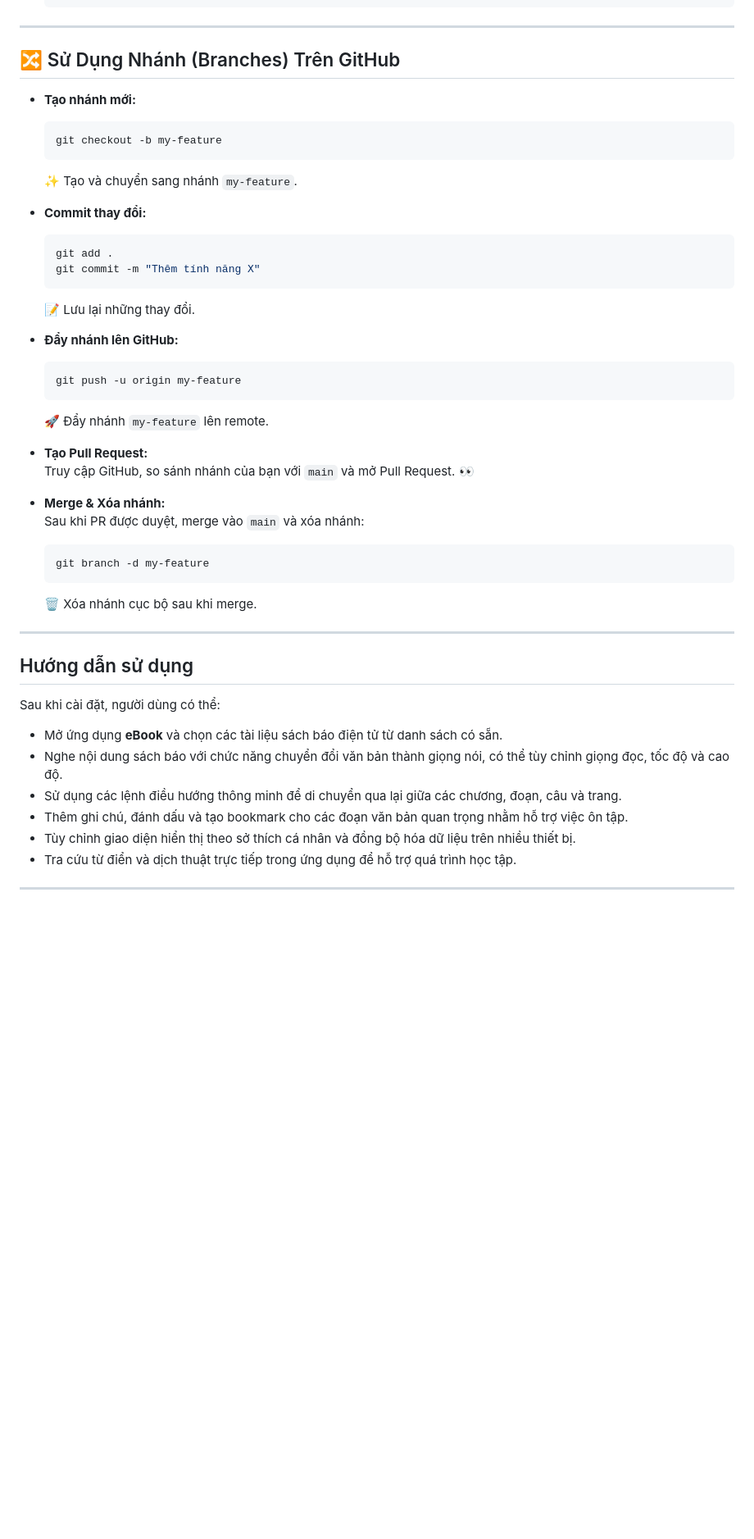
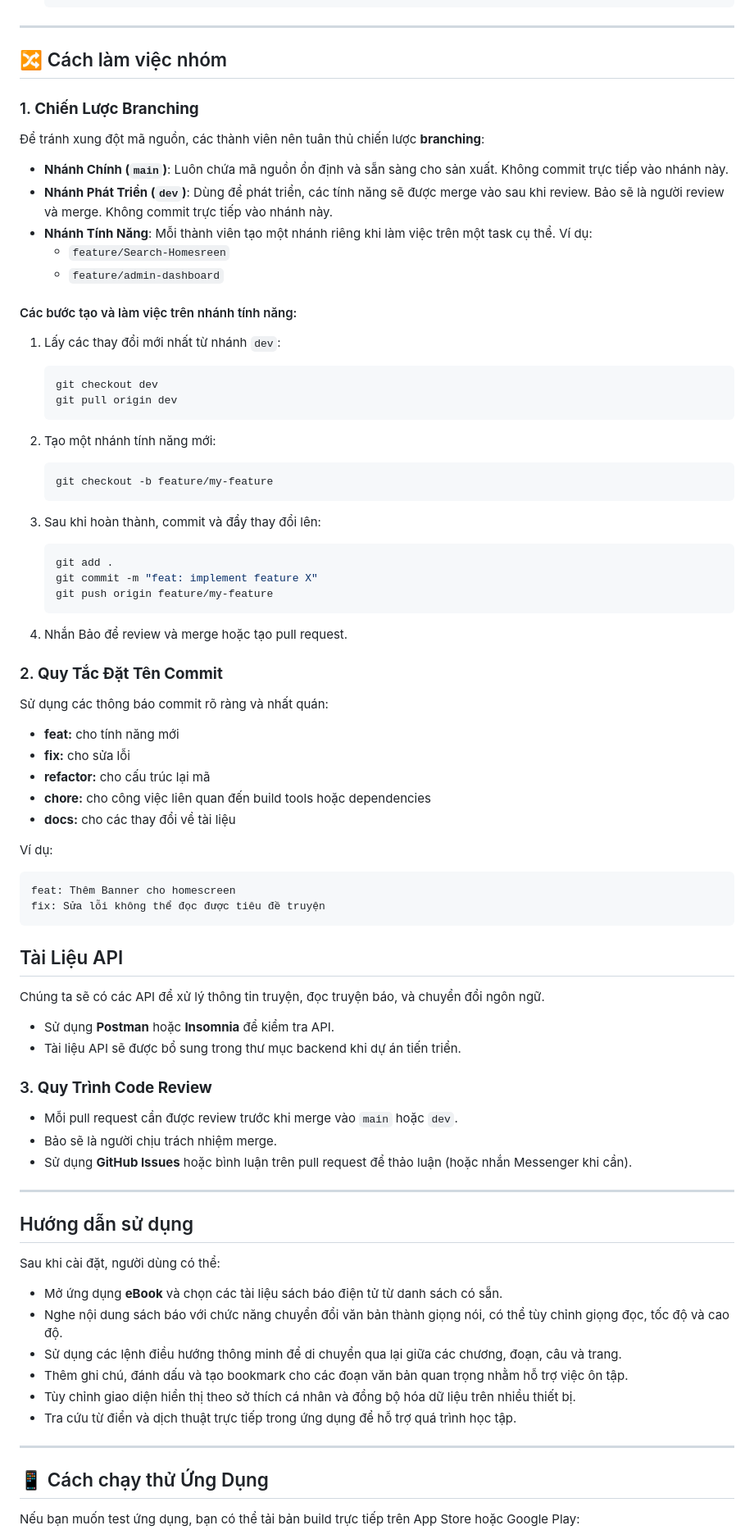
Before and after one commit to nqocbao/eBook, a Markdown page: README.md, the part around the change printed below. Shown: that part at 82% size. Drawn GitHub-style; blank space fills up the shorter version.

````diff
--- a/README.md
+++ b/README.md
@@ -110,37 +77,74 @@ eBook/
    yarn start
    ```
 ---
-## :twisted_rightwards_arrows: Sử Dụng Nhánh (Branches) Trên GitHub
+## :twisted_rightwards_arrows: Cách làm việc nhóm
 
-- **Tạo nhánh mới:**
-  ```bash
-  git checkout -b my-feature
-  ```
-  :sparkles: Tạo và chuyển sang nhánh `my-feature`.
+### 1. **Chiến Lược Branching**
 
-- **Commit thay đổi:**
-  ```bash
-  git add .
-  git commit -m "Thêm tính năng X"
-  ```
-  :memo: Lưu lại những thay đổi.
+Để tránh xung đột mã nguồn, các thành viên nên tuân thủ chiến lược **branching**:
 
-- **Đẩy nhánh lên GitHub:**
-  ```bash
-  git push -u origin my-feature
-  ```
-  :rocket: Đẩy nhánh `my-feature` lên remote.
+- **Nhánh Chính (`main`)**: Luôn chứa mã nguồn ổn định và sẵn sàng cho sản xuất. Không commit trực tiếp vào nhánh này.
+- **Nhánh Phát Triển (`dev`)**: Dùng để phát triển, các tính năng sẽ được merge vào sau khi review. Bảo sẽ là người review và merge. Không commit trực tiếp vào nhánh này.
+- **Nhánh Tính Năng**: Mỗi thành viên tạo một nhánh riêng khi làm việc trên một task cụ thể. Ví dụ:
+  - `feature/Search-Homesreen`
+  - `feature/admin-dashboard`
 
-- **Tạo Pull Request:**
-  Truy cập GitHub, so sánh nhánh của bạn với `main` và mở Pull Request. :eyes:
+#### Các bước tạo và làm việc trên nhánh tính năng:
 
-- **Merge & Xóa nhánh:**
-  Sau khi PR được duyệt, merge vào `main` và xóa nhánh:
-  ```bash
-  git branch -d my-feature
-  ```
-  :wastebasket: Xóa nhánh cục bộ sau khi merge.
+1. Lấy các thay đổi mới nhất từ nhánh `dev`:
+
+   ```bash
+   git checkout dev
+   git pull origin dev
+   ```
+
+2. Tạo một nhánh tính năng mới:
+
+   ```bash
+   git checkout -b feature/my-feature
+   ```
+
+3. Sau khi hoàn thành, commit và đẩy thay đổi lên:
+
+   ```bash
+   git add .
+   git commit -m "feat: implement feature X"
+   git push origin feature/my-feature
+   ```
+
+4. Nhắn Bảo để review và merge hoặc tạo pull request.
+
+### 2. **Quy Tắc Đặt Tên Commit**
+
+Sử dụng các thông báo commit rõ ràng và nhất quán:
+
+- **feat:** cho tính năng mới
+- **fix:** cho sửa lỗi
+- **refactor:** cho cấu trúc lại mã
+- **chore:** cho công việc liên quan đến build tools hoặc dependencies
+- **docs:** cho các thay đổi về tài liệu
+
+Ví dụ:
+
+```bash
+feat: Thêm Banner cho homescreen
+fix: Sửa lỗi không thể đọc được tiêu đề truyện
+```
+
+## Tài Liệu API
+
+Chúng ta sẽ có các API để xử lý thông tin truyện, đọc truyện báo, và chuyển đổi ngôn ngữ.
+
+- Sử dụng **Postman** hoặc **Insomnia** để kiểm tra API.
+- Tài liệu API sẽ được bổ sung trong thư mục backend khi dự án tiến triển.
+
+### 3. **Quy Trình Code Review**
+
+- Mỗi pull request cần được review trước khi merge vào `main` hoặc `dev`.
+- Bảo sẽ là người chịu trách nhiệm merge.
+- Sử dụng **GitHub Issues** hoặc bình luận trên pull request để thảo luận (hoặc nhắn Messenger khi cần).
 ---
+
 
 ## Hướng dẫn sử dụng
 
@@ -151,6 +155,8 @@ Sau khi cài đặt, người dùng có thể:
 - Thêm ghi chú, đánh dấu và tạo bookmark cho các đoạn văn bản quan trọng nhằm hỗ trợ việc ôn tập.
 - Tùy chỉnh giao diện hiển thị theo sở thích cá nhân và đồng bộ hóa dữ liệu trên nhiều thiết bị.
 - Tra cứu từ điển và dịch thuật trực tiếp trong ứng dụng để hỗ trợ quá trình học tập.
+---
+## :iphone: Cách chạy thử Ứng Dụng
 
----
+Nếu bạn muốn test ứng dụng, bạn có thể tải bản build trực tiếp trên App Store hoặc Google Play:
 
````
Also changed, not shown: other parts of README.md (+19 -49 lines).
